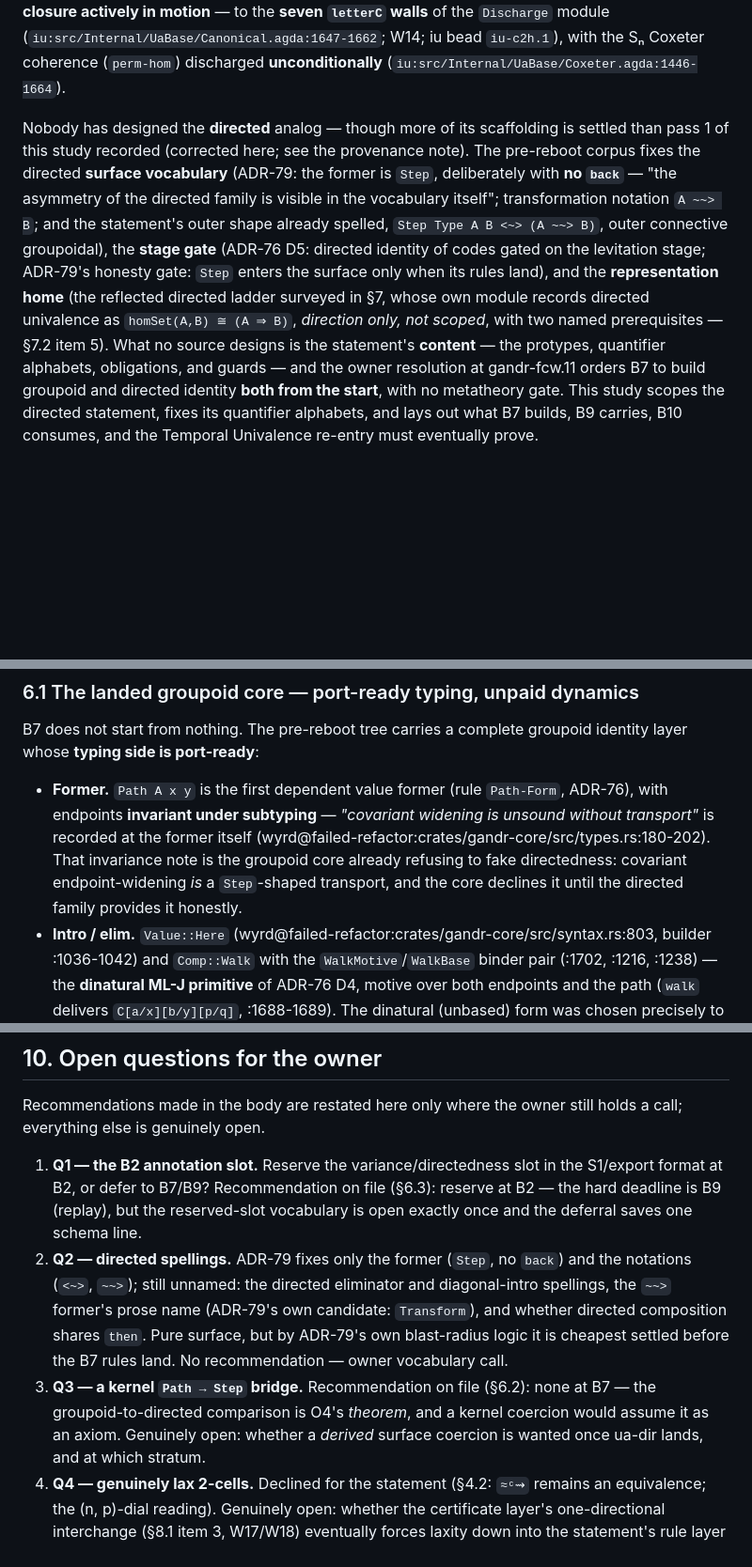
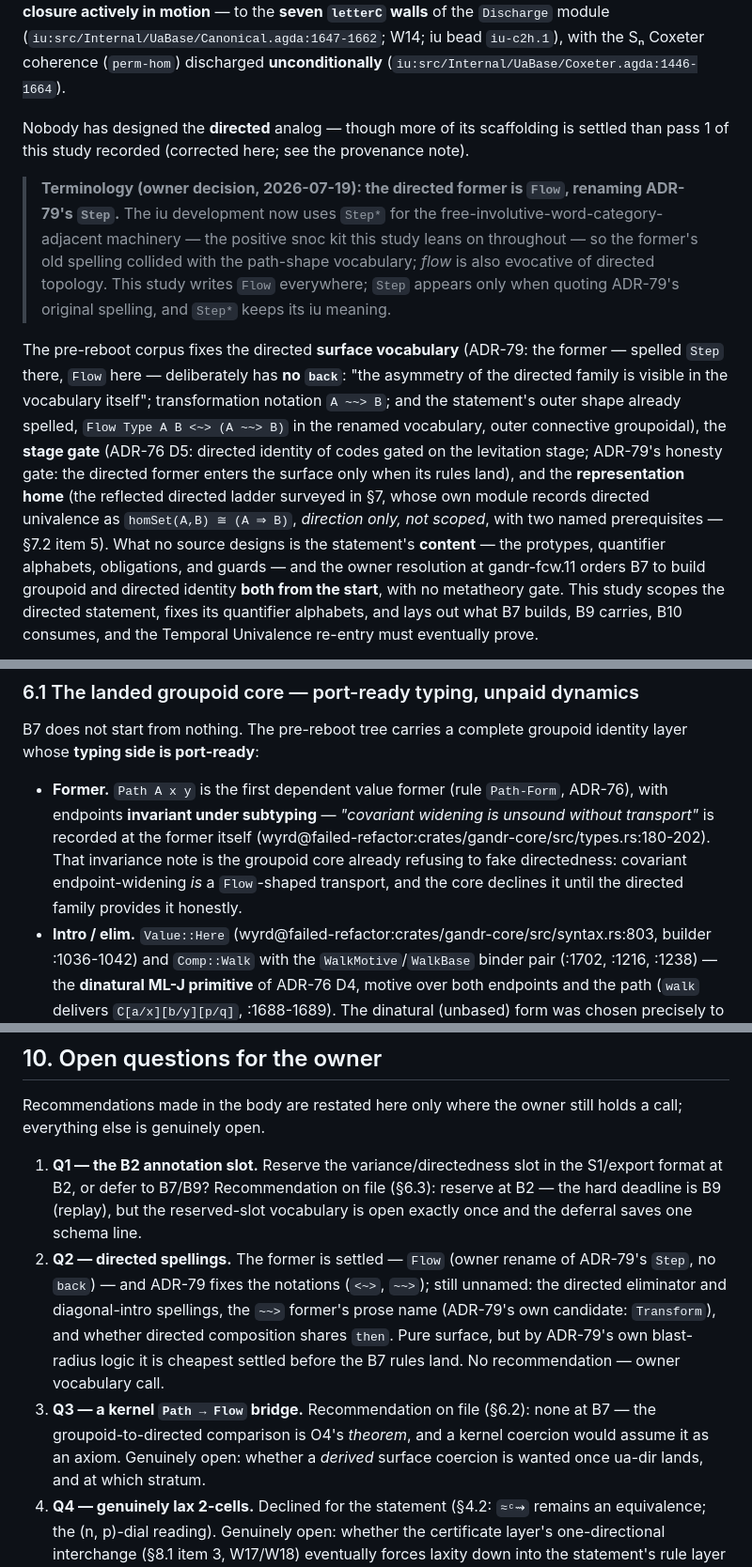
Before and after one commit to silvanshade/gandr-proto, a Markdown page: docs/research/directed-univalence-design.md, 3 parts joined by grey strips. Shown at 94% size. Rendered like a GitHub page; blank space fills up the shorter version.

```diff
--- a/docs/research/directed-univalence-design.md
+++ b/docs/research/directed-univalence-design.md
@@ -26,7 +26,10 @@ with **three quantifier alphabets fixed in the statement** (the eq² discipline,
 The executed demonstrator is `iu:src/Internal/UaBase/` — nine gate-green leaf modules (`Code`, `Value`, `Iso`, `Edit`, `Realization`, `Normalize`, `Complete`, `Rules`, `Negation`) proving O1, O2 (absolute on the leaf-free toy fragment), and O3-β, plus four η-tranche modules (`Faithful`, `WordProblem`, `Canonical`, `Coxeter`) in which η is **staged**: `--safe`-green as a _conditional_ development, reduced — **as of 2026-07-19, with the closure actively in motion** — to the **seven `letterC` walls** of the `Discharge` module (`iu:src/Internal/UaBase/Canonical.agda:1647-1662`; W14; iu bead `iu-c2h.1`), with the Sₙ Coxeter coherence (`perm-hom`) discharged **unconditionally** (`iu:src/Internal/UaBase/Coxeter.agda:1446-1664`).
 
 Nobody has designed the **directed** analog — though more of its scaffolding is settled than pass 1 of this study recorded (corrected here; see the provenance note).
-The pre-reboot corpus fixes the directed **surface vocabulary** (ADR-79: the former is `Step`, deliberately with **no `back`** — "the asymmetry of the directed family is visible in the vocabulary itself"; transformation notation `A ~~> B`; and the statement's outer shape already spelled, `Step Type A B <~> (A ~~> B)`, outer connective groupoidal), the **stage gate** (ADR-76 D5: directed identity of codes gated on the levitation stage; ADR-79's honesty gate: `Step` enters the surface only when its rules land), and the **representation home** (the reflected directed ladder surveyed in §7, whose own module records directed univalence as `homSet(A,B) ≅ (A ⇒ B)`, _direction only, not scoped_, with two named prerequisites — §7.2 item 5).
+> **Terminology (owner decision, 2026-07-19): the directed former is `Flow`, renaming ADR-79's `Step`.** The iu development now uses `Step*` for the free-involutive-word-category-adjacent machinery — the positive snoc kit this study leans on throughout — so the former's old spelling collided with the path-shape vocabulary; _flow_ is also evocative of directed topology.
+> This study writes `Flow` everywhere; `Step` appears only when quoting ADR-79's original spelling, and `Step*` keeps its iu meaning.
+
+The pre-reboot corpus fixes the directed **surface vocabulary** (ADR-79: the former — spelled `Step` there, `Flow` here — deliberately has **no `back`**: "the asymmetry of the directed family is visible in the vocabulary itself"; transformation notation `A ~~> B`; and the statement's outer shape already spelled, `Flow Type A B <~> (A ~~> B)` in the renamed vocabulary, outer connective groupoidal), the **stage gate** (ADR-76 D5: directed identity of codes gated on the levitation stage; ADR-79's honesty gate: the directed former enters the surface only when its rules land), and the **representation home** (the reflected directed ladder surveyed in §7, whose own module records directed univalence as `homSet(A,B) ≅ (A ⇒ B)`, _direction only, not scoped_, with two named prerequisites — §7.2 item 5).
 What no source designs is the statement's **content** — the protypes, quantifier alphabets, obligations, and guards — and the owner resolution at gandr-fcw.11 orders B7 to build groupoid and directed identity **both from the start**, with no metatheory gate.
 This study scopes the directed statement, fixes its quantifier alphabets, and lays out what B7 builds, B9 carries, B10 consumes, and the Temporal Univalence re-entry must eventually prove.
 
@@ -174,7 +177,7 @@ B7 does not start from nothing.
 The pre-reboot tree carries a complete groupoid identity layer whose **typing side is port-ready**:
 
 * **Former.** `Path A x y` is the first dependent value former (rule `Path-Form`, ADR-76), with endpoints **invariant under subtyping** — _"covariant widening is unsound without transport"_ is recorded at the former itself (wyrd@failed-refactor:crates/gandr-core/src/types.rs:180-202).
-  That invariance note is the groupoid core already refusing to fake directedness: covariant endpoint-widening _is_ a `Step`-shaped transport, and the core declines it until the directed family provides it honestly.
+  That invariance note is the groupoid core already refusing to fake directedness: covariant endpoint-widening _is_ a `Flow`-shaped transport, and the core declines it until the directed family provides it honestly.
 * **Intro / elim.** `Value::Here` (wyrd@failed-refactor:crates/gandr-core/src/syntax.rs:803, builder :1036-1042) and `Comp::Walk` with the `WalkMotive`/`WalkBase` binder pair (:1702, :1216, :1238) — the **dinatural ML-J primitive** of ADR-76 D4, motive over both endpoints and the path (`walk` delivers `C[a/x][b/y][p/q]`, :1688-1689).
   The dinatural (unbased) form was chosen precisely to keep the groupoidal core aligned with a directed reflected layer (wyrd@failed-refactor:docs/gandr/spec/proposal-identity-univalence.md:95-96); it is E6's directed-path-induction shape one level down.
 * **Rules.** Rule `Walk` in the typing machine (wyrd@failed-refactor:crates/gandr-core/src/machine.rs:1678-1681; frame pops :2437, :2473; suspended frames :558-582), lock-step with the recursive checker.
@@ -319,10 +322,10 @@ Recommendations made in the body are restated here only where the owner still ho
 
 1. **Q1 — the B2 annotation slot.** Reserve the variance/directedness slot in the S1/export format at B2, or defer to B7/B9?
    Recommendation on file (§6.3): reserve at B2 — the hard deadline is B9 (replay), but the reserved-slot vocabulary is open exactly once and the deferral saves one schema line.
-2. **Q2 — directed spellings.** ADR-79 fixes only the former (`Step`, no `back`) and the notations (`<~>`, `~~>`); still unnamed: the directed eliminator and diagonal-intro spellings, the `~~>` former's prose name (ADR-79's own candidate: `Transform`), and whether directed composition shares `then`.
+2. **Q2 — directed spellings.** The former is settled — `Flow` (owner rename of ADR-79's `Step`, no `back`) — and ADR-79 fixes the notations (`<~>`, `~~>`); still unnamed: the directed eliminator and diagonal-intro spellings, the `~~>` former's prose name (ADR-79's own candidate: `Transform`), and whether directed composition shares `then`.
    Pure surface, but by ADR-79's own blast-radius logic it is cheapest settled before the B7 rules land.
    No recommendation — owner vocabulary call.
-3. **Q3 — a kernel `Path → Step` bridge.** Recommendation on file (§6.2): none at B7 — the groupoid-to-directed comparison is O4's _theorem_, and a kernel coercion would assume it as an axiom.
+3. **Q3 — a kernel `Path → Flow` bridge.** Recommendation on file (§6.2): none at B7 — the groupoid-to-directed comparison is O4's _theorem_, and a kernel coercion would assume it as an axiom.
    Genuinely open: whether a _derived_ surface coercion is wanted once ua-dir lands, and at which stratum.
 4. **Q4 — genuinely lax 2-cells.** Declined for the statement (§4.2: `≈ᶜ⇝` remains an equivalence; the (n, p)-dial reading).
    Genuinely open: whether the certificate layer's one-directional interchange (§8.1 item 3, W17/W18) eventually forces laxity down into the statement's rule layer at mixed-polarity boundaries — if it does, O3⇝'s η grade needs restating, and the owner should decide whether that restatement is a new design pass or an amendment here.
```
Also changed, not shown: other parts of docs/research/directed-univalence-design.md (+14 -14 lines).
